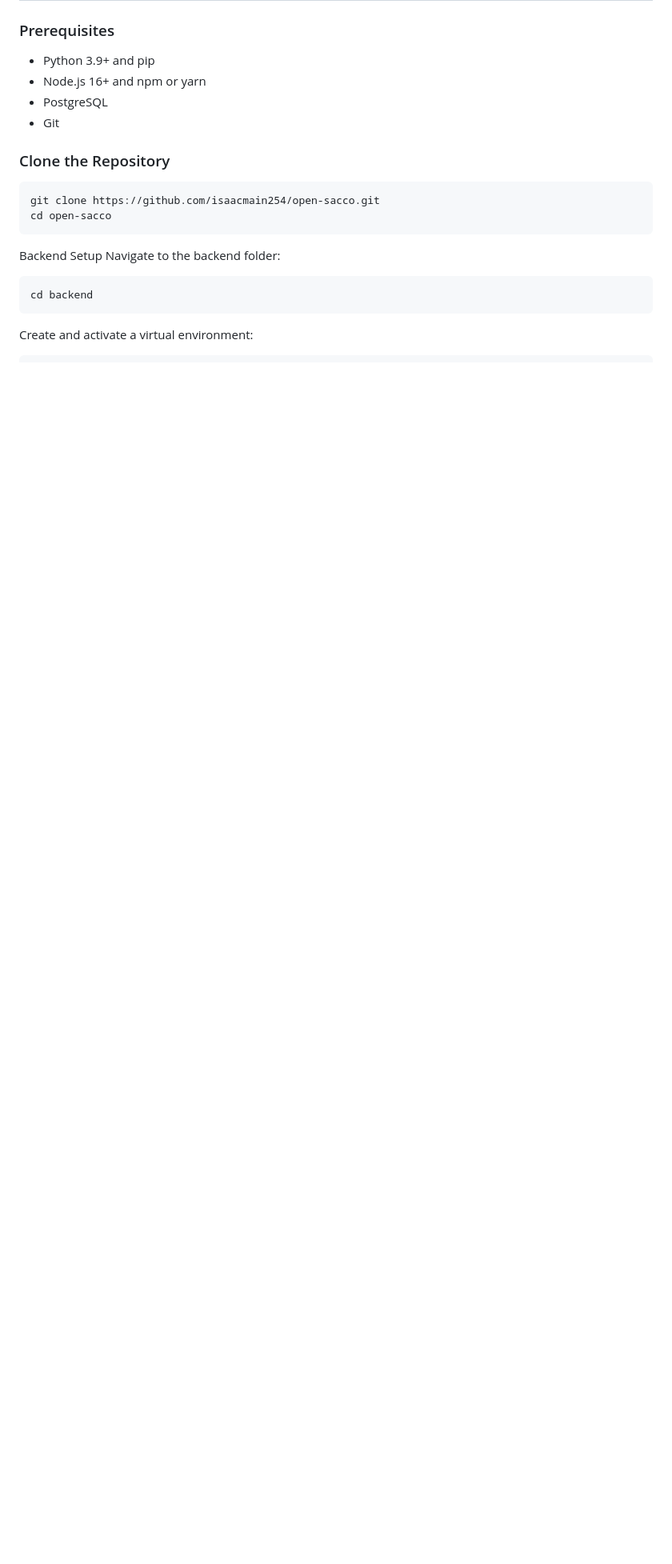
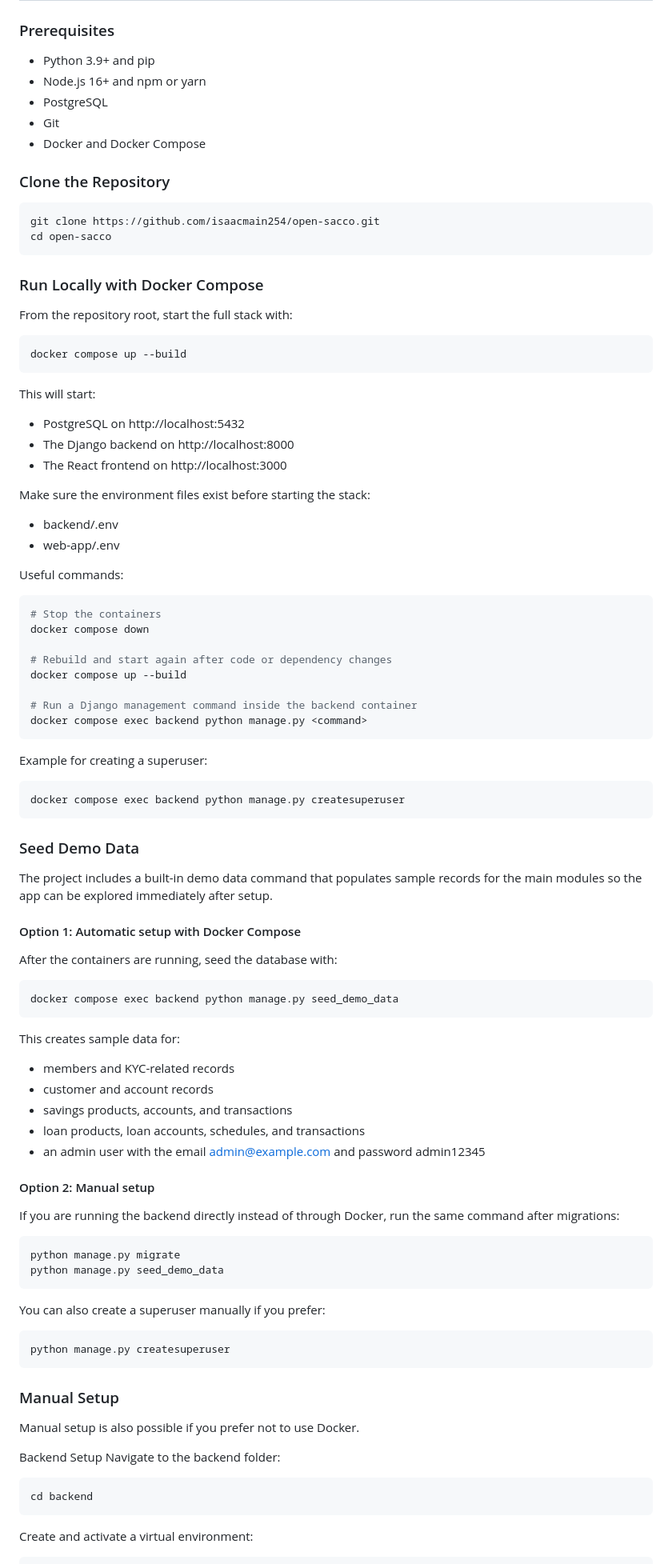
Before and after one commit to isaacmain254/open-sacco, a Markdown page: README.md, the part around the change. Shown at 80% size. GitHub-like rendering; blank space fills up the shorter version.

Commit message:
add docker setup instructions

````diff
--- a/README.md
+++ b/README.md
@@ -38,12 +38,83 @@
 - Node.js 16+ and npm or yarn
 - PostgreSQL
 - Git
+- Docker and Docker Compose
 
 ### Clone the Repository
 ```bash
 git clone https://github.com/isaacmain254/open-sacco.git
 cd open-sacco
 ```
+
+### Run Locally with Docker Compose
+From the repository root, start the full stack with:
+
+```bash
+docker compose up --build
+```
+
+This will start:
+- PostgreSQL on http://localhost:5432
+- The Django backend on http://localhost:8000
+- The React frontend on http://localhost:3000
+
+Make sure the environment files exist before starting the stack:
+- backend/.env
+- web-app/.env
+
+Useful commands:
+
+```bash
+# Stop the containers
+docker compose down
+
+# Rebuild and start again after code or dependency changes
+docker compose up --build
+
+# Run a Django management command inside the backend container
+docker compose exec backend python manage.py <command>
+```
+
+Example for creating a superuser:
+
+```bash
+docker compose exec backend python manage.py createsuperuser
+```
+
+### Seed Demo Data
+The project includes a built-in demo data command that populates sample records for the main modules so the app can be explored immediately after setup.
+
+#### Option 1: Automatic setup with Docker Compose
+After the containers are running, seed the database with:
+
+```bash
+docker compose exec backend python manage.py seed_demo_data
+```
+
+This creates sample data for:
+- members and KYC-related records
+- customer and account records
+- savings products, accounts, and transactions
+- loan products, loan accounts, schedules, and transactions
+- an admin user with the email admin@example.com and password admin12345
+
+#### Option 2: Manual setup
+If you are running the backend directly instead of through Docker, run the same command after migrations:
+
+```bash
+python manage.py migrate
+python manage.py seed_demo_data
+```
+
+You can also create a superuser manually if you prefer:
+
+```bash
+python manage.py createsuperuser
+```
+
+### Manual Setup
+
+Manual setup is also possible if you prefer not to use Docker.
 
 Backend Setup
 Navigate to the backend folder:
````
